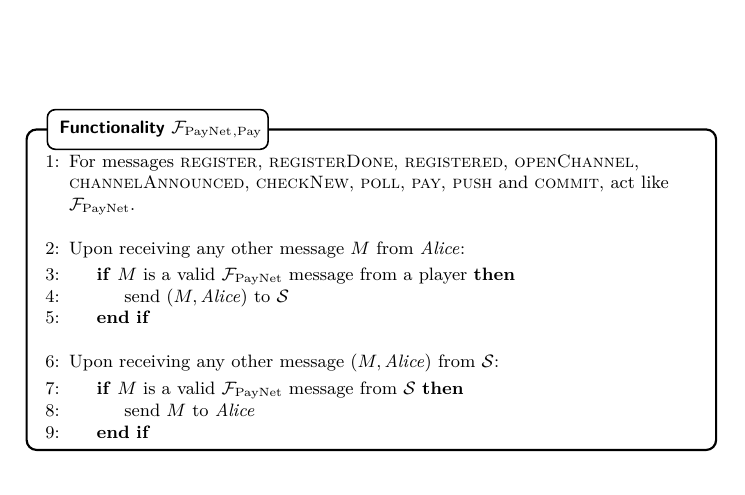
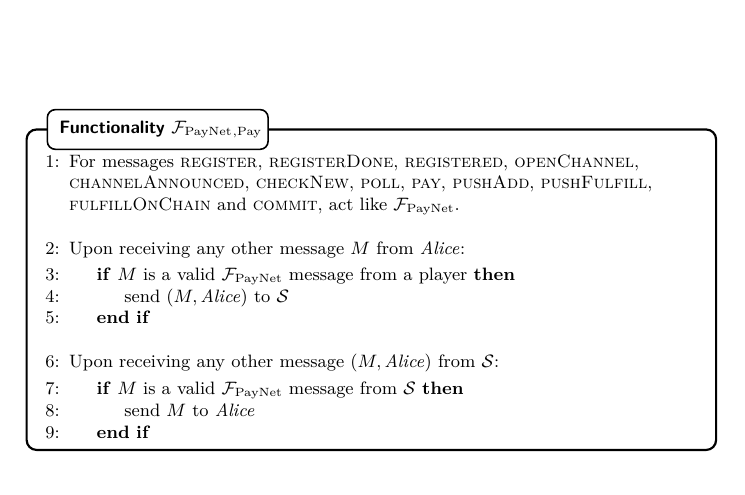
Before and after one commit to OrfeasLitos/PaymentChannels, a LaTeX paper (src/paymentChannels.tex, which reads src/payproof.tex): part of page 31 of 40, cut so that both start at the same text. Compiled offline with pdfLaTeX.

Commit message:
Split push in Add and Fulfill, add fulfillOnChain

```diff
--- a/src/payproof.tex
+++ b/src/payproof.tex
@@ -3,8 +3,9 @@
     \begin{algorithmic}[1]
       \State For messages \textsc{register}, \textsc{registerDone},
       \textsc{registered}, \textsc{openChannel}, \textsc{channelAnnounced},
-      \textsc{checkNew}, \textsc{poll}, \textsc{pay}, \textsc{push} and
-      \textsc{commit}, act like \fpaynet{}.
+      \textsc{checkNew}, \textsc{poll}, \textsc{pay}, \textsc{pushAdd},
+      \textsc{pushFulfill}, \textsc{fulfillOnChain} and \textsc{commit}, act
+      like \fpaynet{}.
       \Statex
 
       \State Upon receiving any other message $M$ from \alice:
```
